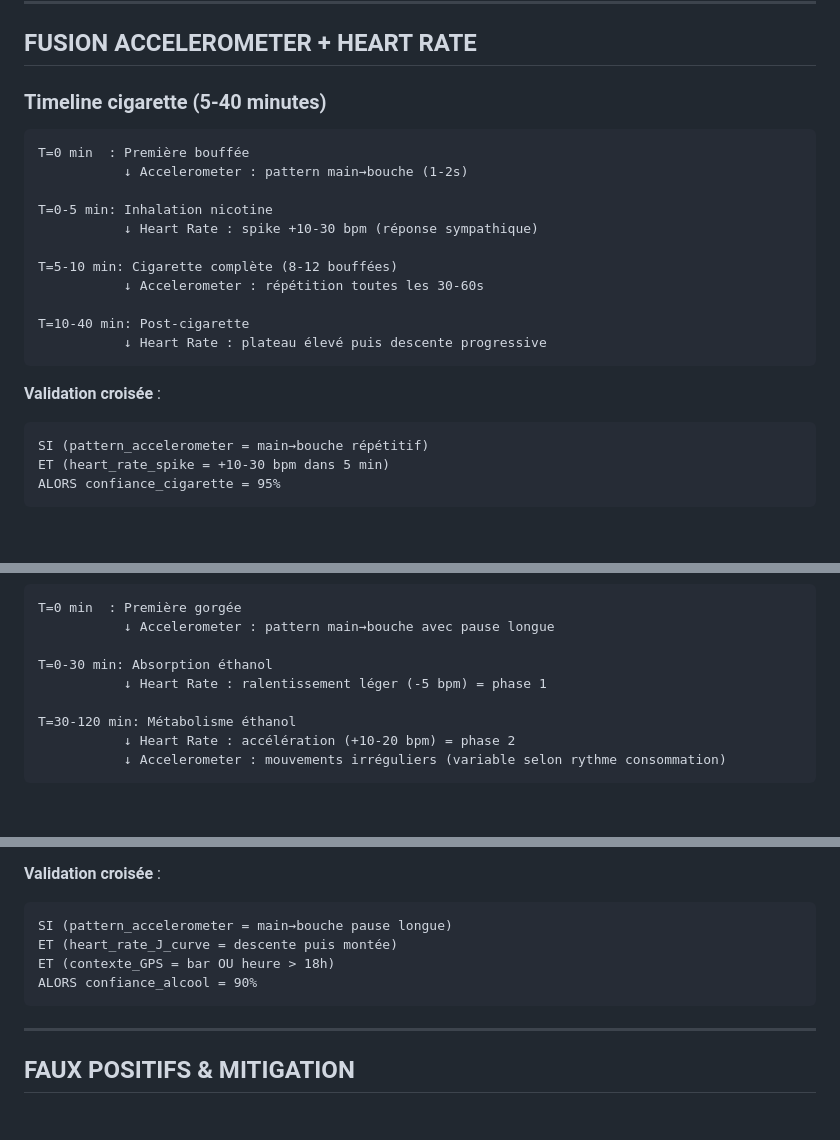
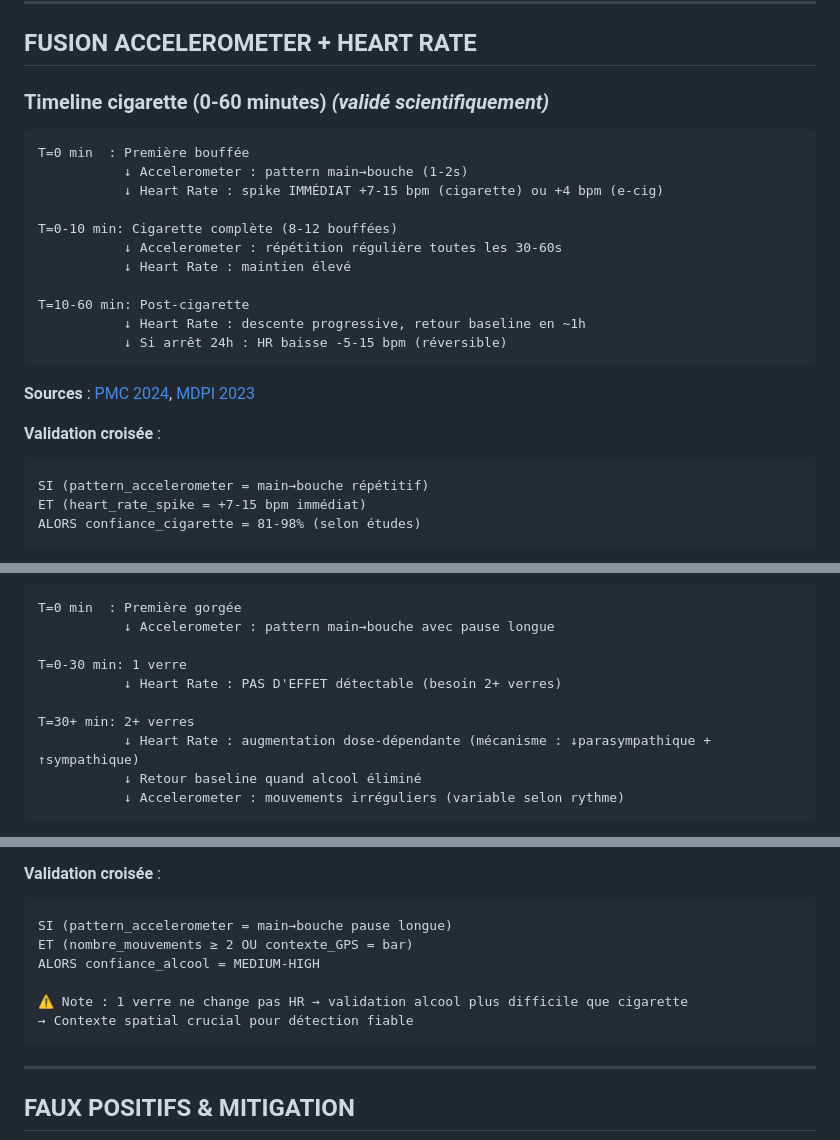
Before and after one commit to sky1241/infernal-wheel, a Markdown page: trilateration/MOUVEMENTS_REPETITIFS.md, 3 parts joined by grey strips. Rendered like a GitHub page; blank space fills up the shorter version.

````diff
--- a/trilateration/MOUVEMENTS_REPETITIFS.md
+++ b/trilateration/MOUVEMENTS_REPETITIFS.md
@@ -131,26 +131,28 @@ Quand tu fais la même action 100 fois (porter cigarette à la bouche, lever un
 
 ## FUSION ACCELEROMETER + HEART RATE
 
-### Timeline cigarette (5-40 minutes)
+### Timeline cigarette (0-60 minutes) *(validé scientifiquement)*
 
 ```
 T=0 min  : Première bouffée
            ↓ Accelerometer : pattern main→bouche (1-2s)
+           ↓ Heart Rate : spike IMMÉDIAT +7-15 bpm (cigarette) ou +4 bpm (e-cig)
 
-T=0-5 min: Inhalation nicotine
-           ↓ Heart Rate : spike +10-30 bpm (réponse sympathique)
+T=0-10 min: Cigarette complète (8-12 bouffées)
+           ↓ Accelerometer : répétition régulière toutes les 30-60s
+           ↓ Heart Rate : maintien élevé
 
-T=5-10 min: Cigarette complète (8-12 bouffées)
-           ↓ Accelerometer : répétition toutes les 30-60s
+T=10-60 min: Post-cigarette
+           ↓ Heart Rate : descente progressive, retour baseline en ~1h
+           ↓ Si arrêt 24h : HR baisse -5-15 bpm (réversible)
+```
 
-T=10-40 min: Post-cigarette
-           ↓ Heart Rate : plateau élevé puis descente progressive
-```
+**Sources** : [PMC 2024](https://pmc.ncbi.nlm.nih.gov/articles/PMC11843939/), [MDPI 2023](https://www.mdpi.com/2305-6304/13/10/831)
 
 **Validation croisée** :
 ```
 SI (pattern_accelerometer = main→bouche répétitif)
-ET (heart_rate_spike = +10-30 bpm dans 5 min)
-ALORS confiance_cigarette = 95%
+ET (heart_rate_spike = +7-15 bpm immédiat)
+ALORS confiance_cigarette = 81-98% (selon études)
 ```
 
@@ -160,10 +164,11 @@ ALORS confiance_cigarette = 95%
 T=0 min  : Première gorgée
            ↓ Accelerometer : pattern main→bouche avec pause longue
 
-T=0-30 min: Absorption éthanol
-           ↓ Heart Rate : ralentissement léger (-5 bpm) = phase 1
+T=0-30 min: 1 verre
+           ↓ Heart Rate : PAS D'EFFET détectable (besoin 2+ verres)
 
-T=30-120 min: Métabolisme éthanol
-           ↓ Heart Rate : accélération (+10-20 bpm) = phase 2
-           ↓ Accelerometer : mouvements irréguliers (variable selon rythme consommation)
+T=30+ min: 2+ verres
+           ↓ Heart Rate : augmentation dose-dépendante (mécanisme : ↓parasympathique + ↑sympathique)
+           ↓ Retour baseline quand alcool éliminé
+           ↓ Accelerometer : mouvements irréguliers (variable selon rythme)
 ```
@@ -171,9 +178,11 @@ T=30-120 min: Métabolisme éthanol
 **Validation croisée** :
 ```
 SI (pattern_accelerometer = main→bouche pause longue)
-ET (heart_rate_J_curve = descente puis montée)
-ET (contexte_GPS = bar OU heure > 18h)
-ALORS confiance_alcool = 90%
+ET (nombre_mouvements ≥ 2 OU contexte_GPS = bar)
+ALORS confiance_alcool = MEDIUM-HIGH
+
+⚠️ Note : 1 verre ne change pas HR → validation alcool plus difficile que cigarette
+→ Contexte spatial crucial pour détection fiable
 ```
 
 ---
````
Also changed, not shown: other parts of trilateration/MOUVEMENTS_REPETITIFS.md (+5 -1 lines), trilateration/ARBRE_DETECTION.md (+71 -16 lines).
